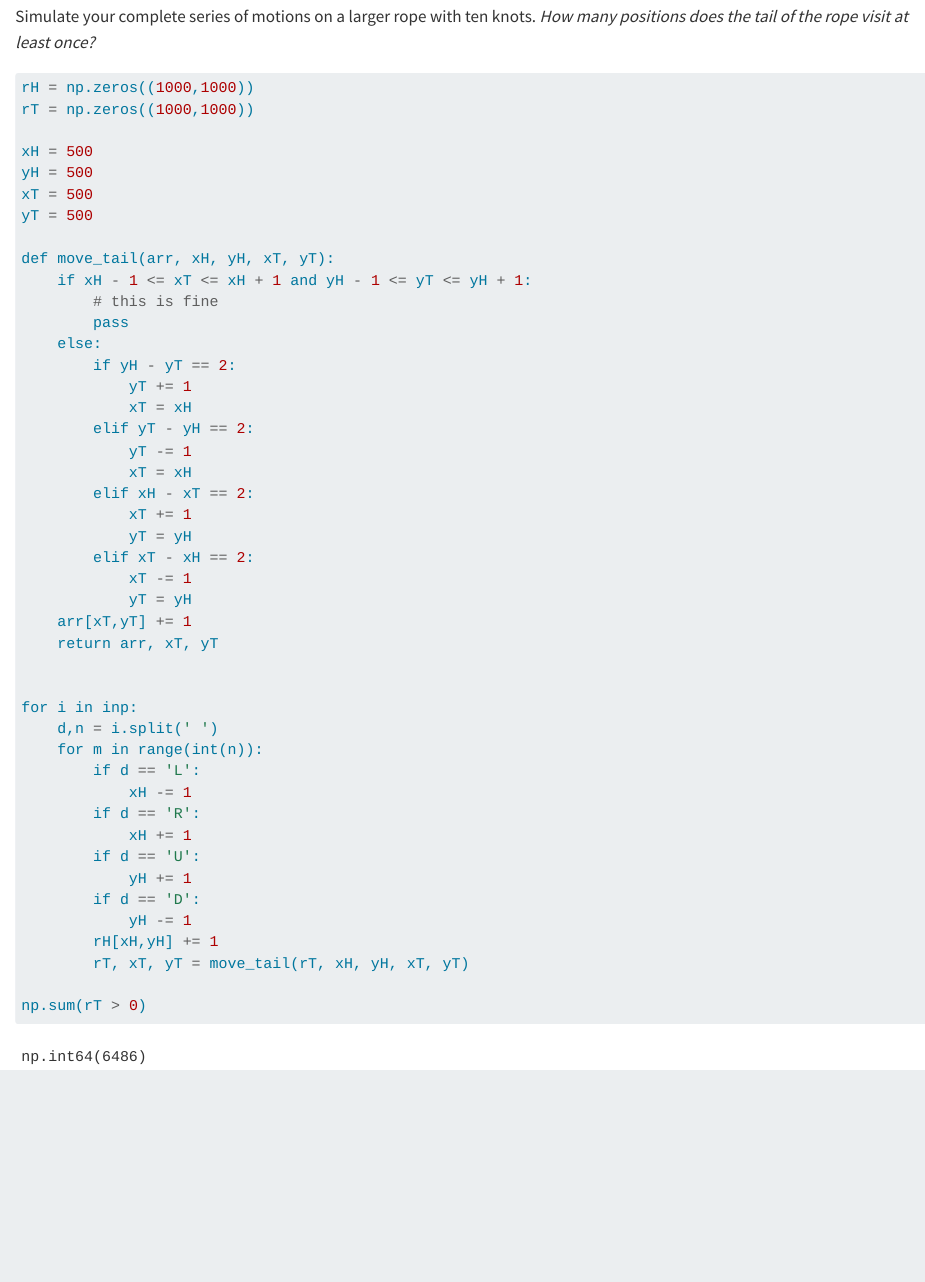
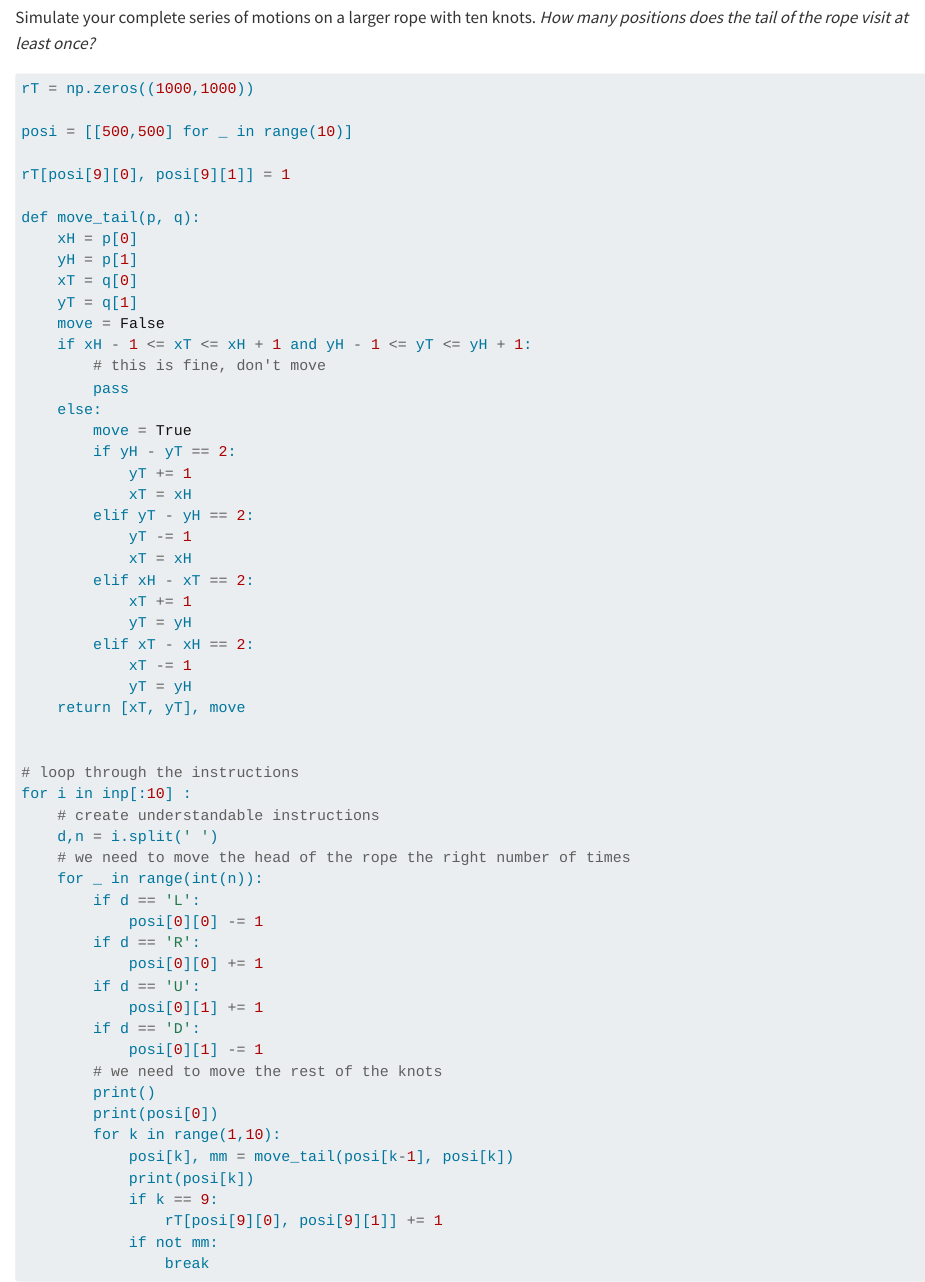
Before and after one commit to nmoorenz/advent-of-code, a Quarto document (2022/2022-09.qmd): the page in a window 1100 px wide, from 16770 px down before the commit and from 16830 px down after it, so that both start at the same text. Rendered offline with R 4.5, knitr and Pandoc in place of Quarto, with nearby package versions.

Commit message:
day 9 attempts

````diff
--- a/2022/2022-09.qmd
+++ b/2022/2022-09.qmd
@@ -778,20 +781,23 @@ Simulate your complete series of motions on a larger rope with ten knots. *How m
 
 ```{python}
 
-
-rH = np.zeros((1000,1000))
 rT = np.zeros((1000,1000))
 
-xH = 500
-yH = 500
-xT = 500
-yT = 500
+posi = [[500,500] for _ in range(10)]
 
-def move_tail(arr, xH, yH, xT, yT):
+rT[posi[9][0], posi[9][1]] = 1
+
+def move_tail(p, q):
+    xH = p[0]
+    yH = p[1]
+    xT = q[0]
+    yT = q[1]
+    move = False
     if xH - 1 <= xT <= xH + 1 and yH - 1 <= yT <= yH + 1:
-        # this is fine
+        # this is fine, don't move
         pass
     else:
+        move = True
         if yH - yT == 2:
             yT += 1
             xT = xH
@@ -804,20 +810,30 @@ def move_tail(arr, xH, yH, xT, yT):
         elif xT - xH == 2:
             xT -= 1
             yT = yH
-    arr[xT,yT] += 1
-    return arr, xT, yT
+    return [xT, yT], move
 
 
-for i in inp:
+# loop through the instructions
+for i in inp[:10] :
+    # create understandable instructions
     d,n = i.split(' ')
-    for m in range(int(n)):
+    # we need to move the head of the rope the right number of times
+    for _ in range(int(n)):
         if d == 'L':
-            xH -= 1
+            posi[0][0] -= 1
         if d == 'R':
-            xH += 1
+            posi[0][0] += 1
         if d == 'U':
-            yH += 1
+            posi[0][1] += 1
         if d == 'D':
-            yH -= 1
-        rH[xH,yH] += 1
-        rT, xT, yT = move_tail(rT, xH, yH, xT, yT)
+            posi[0][1] -= 1
+        # we need to move the rest of the knots
+        print()
+        print(posi[0])
+        for k in range(1,10):
+            posi[k], mm = move_tail(posi[k-1], posi[k])
+            print(posi[k])
+            if k == 9:
+                rT[posi[9][0], posi[9][1]] += 1
+            if not mm:
+                break
--- /dev/null
+++ b/2022/data-2022-09-test2.txt
@@ -0,0 +1,8 @@
+R 5
+U 8
+L 8
+D 3
+R 17
+D 10
+L 25
+U 20
````
Also changed, not shown: 2022/data-2022-09-test1.txt (renamed from 2022/data-2022-09-test.txt), 2022/2022-09.qmd (11 more changed lines).
